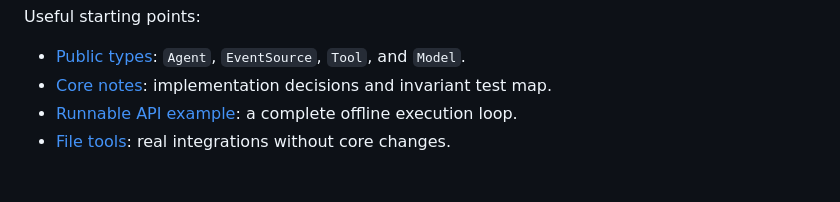
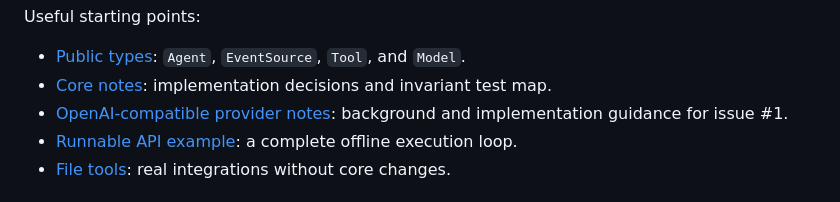
Before and after one commit to jacobm-gavin/wisp-agent, a Markdown page: README.md, the part around the change. Rendered like a GitHub page.

Commit message:
Add background and implementation notes for OpenAI-compatible provider issue
Co-authored-by: jacobm-gavin <116292552+jacobm-gavin@users.noreply.github.com>

```diff
--- a/README.md
+++ b/README.md
@@ -253,6 +253,8 @@ Useful starting points:
 
 - [Public types](agent.go): `Agent`, `EventSource`, `Tool`, and `Model`.
 - [Core notes](docs/core.md): implementation decisions and invariant test map.
+- [OpenAI-compatible provider notes](docs/openai-compatible-provider-notes.md):
+  background and implementation guidance for issue #1.
 - [Runnable API example](example_test.go): a complete offline execution loop.
 - [File tools](tools/files): real integrations without core changes.
 
```
Also changed, not shown: docs/openai-compatible-provider-notes.md (added, +72 -0 lines).
